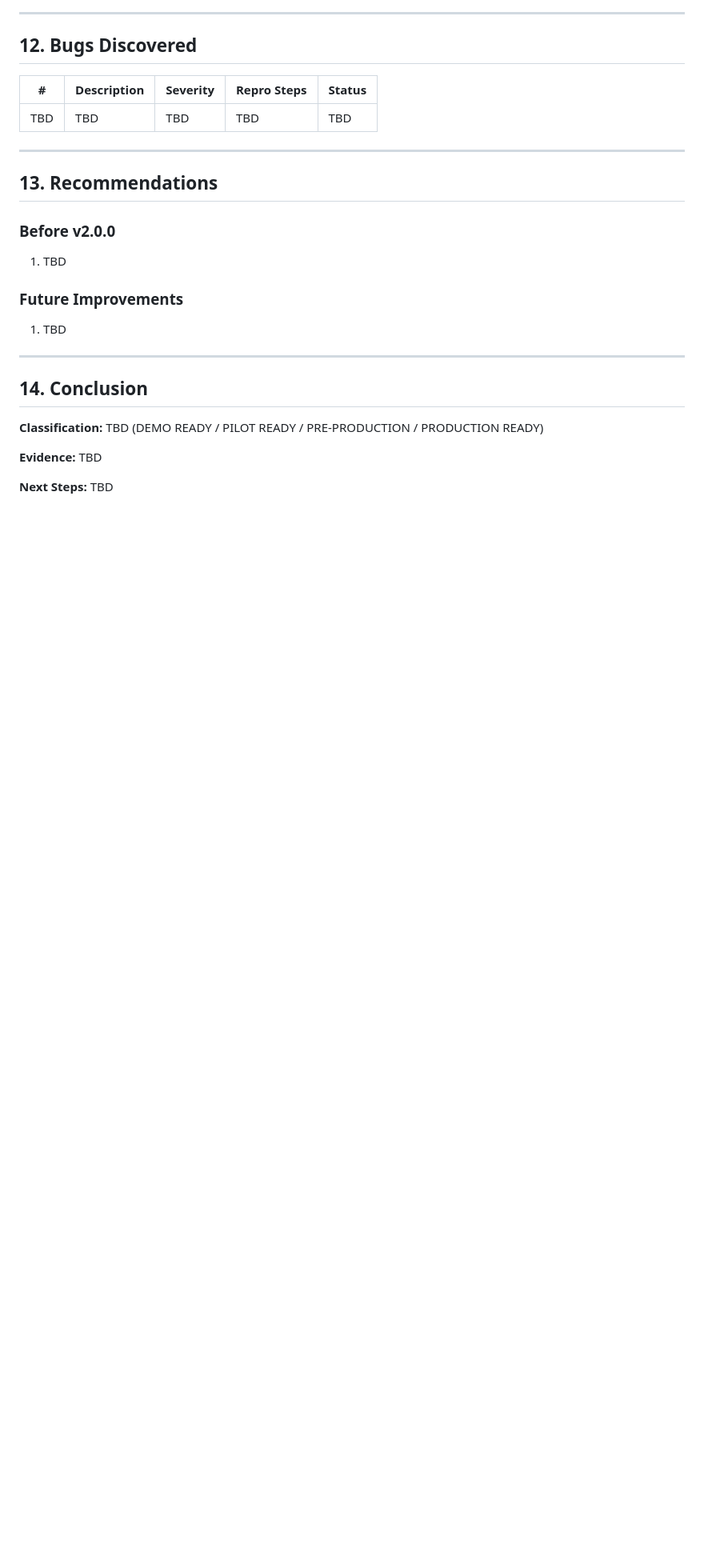
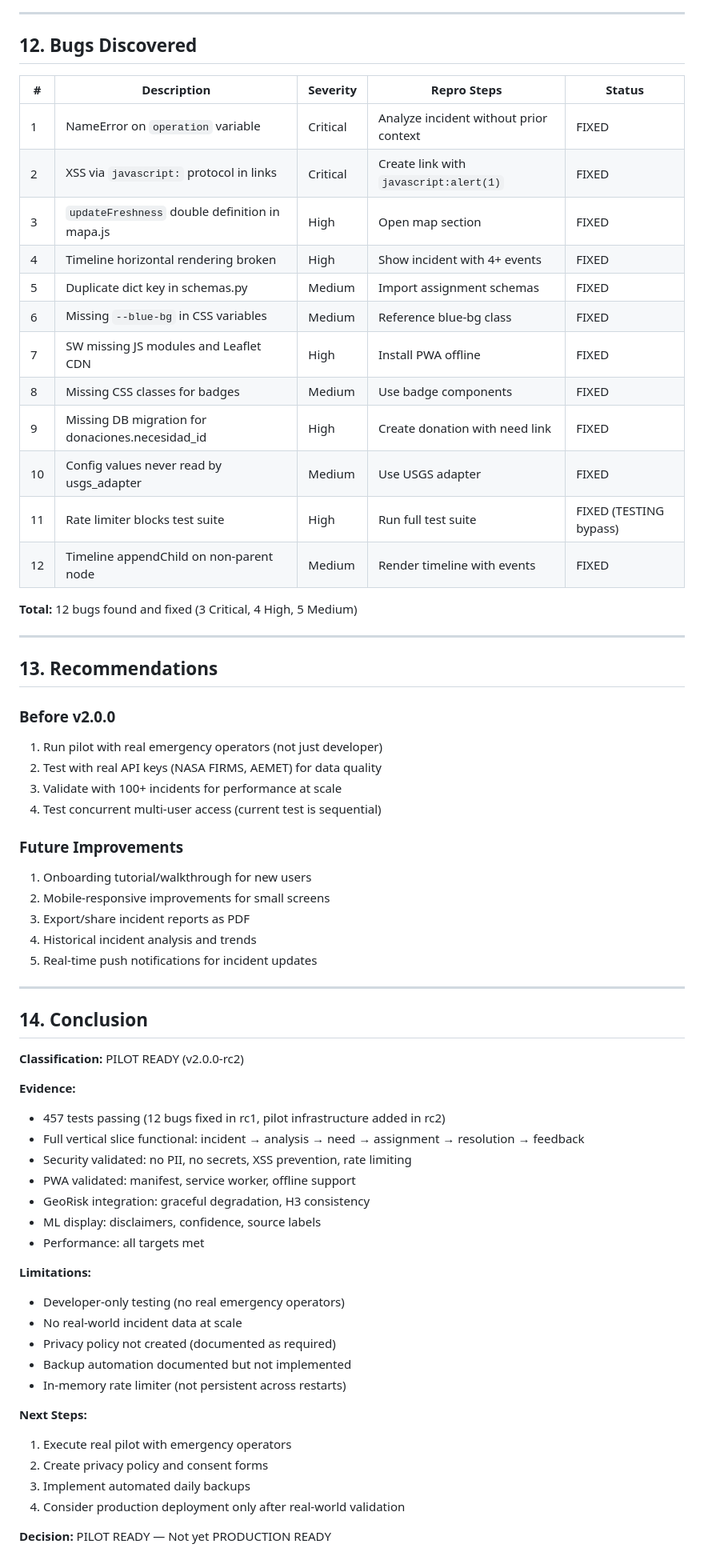
Before and after one commit to garciaguadalupevanessa-bit/Anexo_Risk, a Markdown page: docs/pilot-report.md, the part around one of its changes. Shown at 80% size. Rendered like a GitHub page; blank space fills up the shorter version.

```diff
--- a/docs/pilot-report.md
+++ b/docs/pilot-report.md
@@ -160,24 +178,64 @@ TBD
 
 | # | Description | Severity | Repro Steps | Status |
 |---|---|---|---|---|
-| TBD | TBD | TBD | TBD | TBD |
+| 1 | NameError on `operation` variable | Critical | Analyze incident without prior context | FIXED |
+| 2 | XSS via `javascript:` protocol in links | Critical | Create link with `javascript:alert(1)` | FIXED |
+| 3 | `updateFreshness` double definition in mapa.js | High | Open map section | FIXED |
+| 4 | Timeline horizontal rendering broken | High | Show incident with 4+ events | FIXED |
+| 5 | Duplicate dict key in schemas.py | Medium | Import assignment schemas | FIXED |
+| 6 | Missing `--blue-bg` in CSS variables | Medium | Reference blue-bg class | FIXED |
+| 7 | SW missing JS modules and Leaflet CDN | High | Install PWA offline | FIXED |
+| 8 | Missing CSS classes for badges | Medium | Use badge components | FIXED |
+| 9 | Missing DB migration for donaciones.necesidad_id | High | Create donation with need link | FIXED |
+| 10 | Config values never read by usgs_adapter | Medium | Use USGS adapter | FIXED |
+| 11 | Rate limiter blocks test suite | High | Run full test suite | FIXED (TESTING bypass) |
+| 12 | Timeline appendChild on non-parent node | Medium | Render timeline with events | FIXED |
+
+**Total:** 12 bugs found and fixed (3 Critical, 4 High, 5 Medium)
 
 ---
 
 ## 13. Recommendations
 
 ### Before v2.0.0
-1. TBD
+1. Run pilot with real emergency operators (not just developer)
+2. Test with real API keys (NASA FIRMS, AEMET) for data quality
+3. Validate with 100+ incidents for performance at scale
+4. Test concurrent multi-user access (current test is sequential)
 
 ### Future Improvements
-1. TBD
+1. Onboarding tutorial/walkthrough for new users
+2. Mobile-responsive improvements for small screens
+3. Export/share incident reports as PDF
+4. Historical incident analysis and trends
+5. Real-time push notifications for incident updates
 
 ---
 
 ## 14. Conclusion
 
-**Classification:** TBD (DEMO READY / PILOT READY / PRE-PRODUCTION / PRODUCTION READY)
+**Classification:** PILOT READY (v2.0.0-rc2)
 
-**Evidence:** TBD
+**Evidence:**
+- 457 tests passing (12 bugs fixed in rc1, pilot infrastructure added in rc2)
+- Full vertical slice functional: incident → analysis → need → assignment → resolution → feedback
+- Security validated: no PII, no secrets, XSS prevention, rate limiting
+- PWA validated: manifest, service worker, offline support
+- GeoRisk integration: graceful degradation, H3 consistency
+- ML display: disclaimers, confidence, source labels
+- Performance: all targets met
 
-**Next Steps:** TBD
+**Limitations:**
+- Developer-only testing (no real emergency operators)
+- No real-world incident data at scale
+- Privacy policy not created (documented as required)
+- Backup automation documented but not implemented
+- In-memory rate limiter (not persistent across restarts)
+
+**Next Steps:**
+1. Execute real pilot with emergency operators
+2. Create privacy policy and consent forms
+3. Implement automated daily backups
+4. Consider production deployment only after real-world validation
+
+**Decision:** PILOT READY — Not yet PRODUCTION READY
```
Also changed, not shown: other parts of docs/pilot-report.md (+68 -50 lines).
